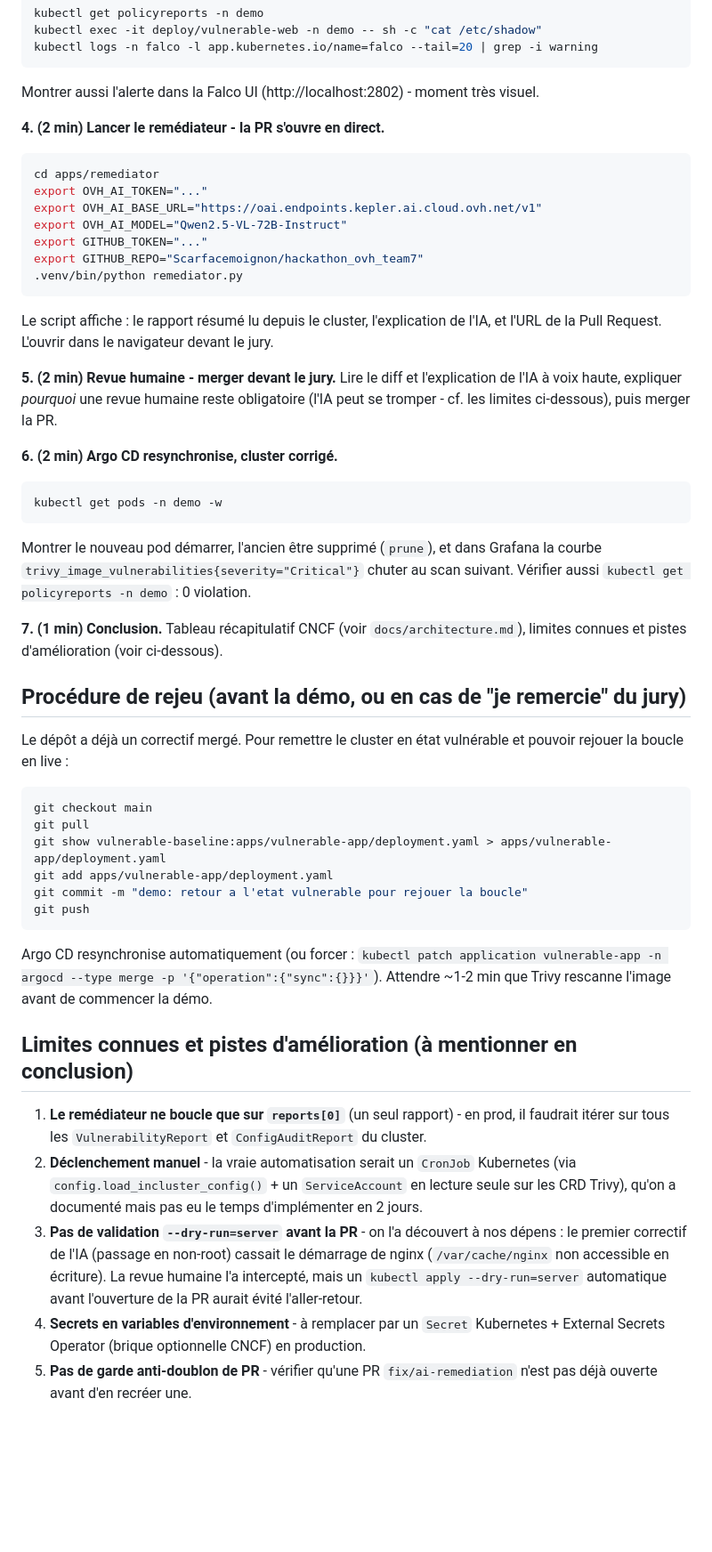
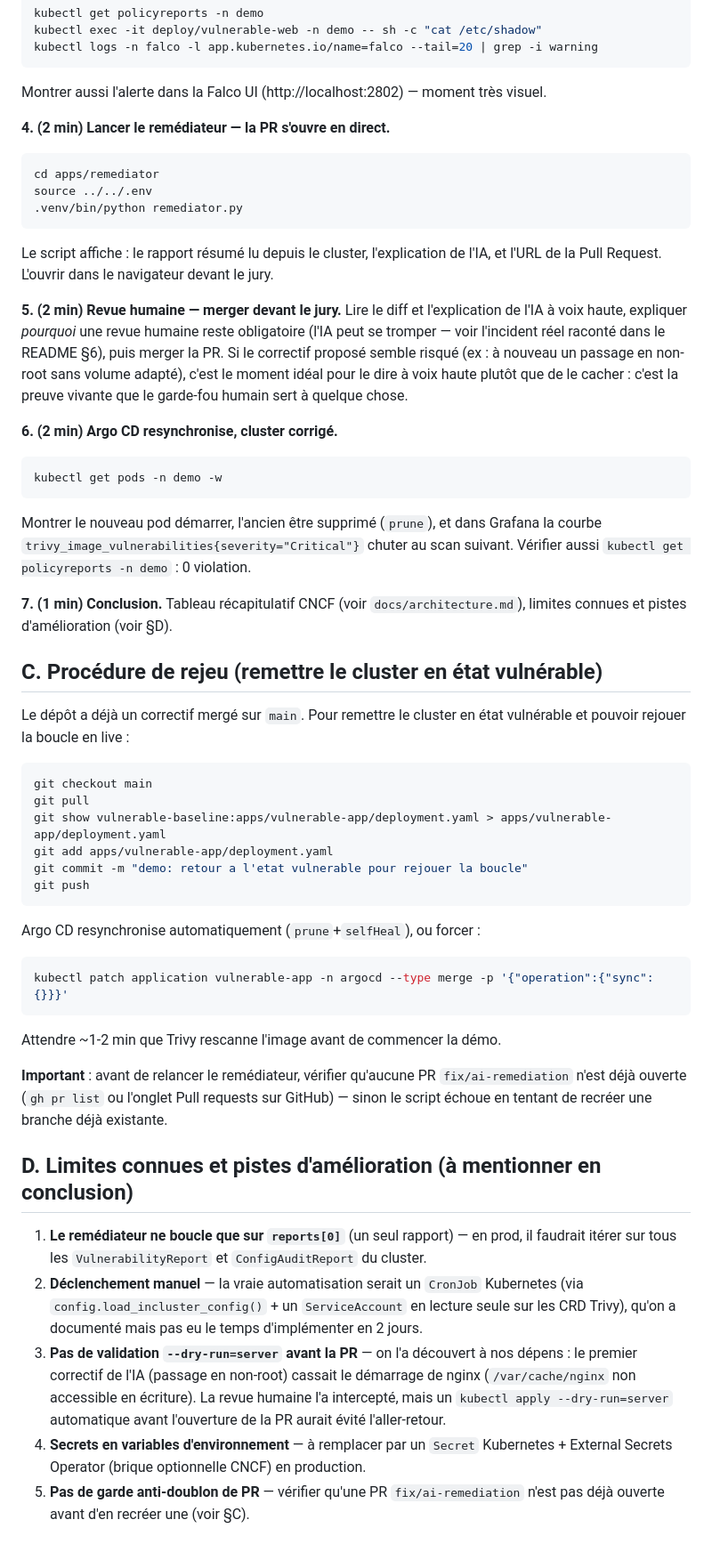
Before and after one commit to Scarfacemoignon/hackathon_ovh_team7, a Markdown page: docs/demo-script.md, the part around one of its changes. Shown at 89% size. Rendered like a GitHub page; blank space fills up the shorter version.

````diff
--- a/docs/demo-script.md
+++ b/docs/demo-script.md
@@ -42,24 +67,23 @@ kubectl get policyreports -n demo
 kubectl exec -it deploy/vulnerable-web -n demo -- sh -c "cat /etc/shadow"
 kubectl logs -n falco -l app.kubernetes.io/name=falco --tail=20 | grep -i warning
 ```
-Montrer aussi l'alerte dans la Falco UI (http://localhost:2802) - moment très visuel.
+Montrer aussi l'alerte dans la Falco UI (http://localhost:2802) — moment très visuel.
 
-**4. (2 min) Lancer le remédiateur - la PR s'ouvre en direct.**
+**4. (2 min) Lancer le remédiateur — la PR s'ouvre en direct.**
 ```bash
 cd apps/remediator
-export OVH_AI_TOKEN="..."
-export OVH_AI_BASE_URL="https://oai.endpoints.kepler.ai.cloud.ovh.net/v1"
-export OVH_AI_MODEL="Qwen2.5-VL-72B-Instruct"
-export GITHUB_TOKEN="..."
-export GITHUB_REPO="Scarfacemoignon/hackathon_ovh_team7"
+source ../../.env
 .venv/bin/python remediator.py
 ```
 Le script affiche : le rapport résumé lu depuis le cluster, l'explication de l'IA, et l'URL de
 la Pull Request. L'ouvrir dans le navigateur devant le jury.
 
-**5. (2 min) Revue humaine - merger devant le jury.**
+**5. (2 min) Revue humaine — merger devant le jury.**
 Lire le diff et l'explication de l'IA à voix haute, expliquer *pourquoi* une revue humaine reste
-obligatoire (l'IA peut se tromper - cf. les limites ci-dessous), puis merger la PR.
+obligatoire (l'IA peut se tromper — voir l'incident réel raconté dans le README §6), puis
+merger la PR. Si le correctif proposé semble risqué (ex : à nouveau un passage en non-root sans
+volume adapté), c'est le moment idéal pour le dire à voix haute plutôt que de le cacher : c'est
+la preuve vivante que le garde-fou humain sert à quelque chose.
 
 **6. (2 min) Argo CD resynchronise, cluster corrigé.**
 ```bash
@@ -71,11 +95,11 @@ Montrer le nouveau pod démarrer, l'ancien être supprimé (`prune`), et dans Gr
 
 **7. (1 min) Conclusion.**
 Tableau récapitulatif CNCF (voir `docs/architecture.md`), limites connues et pistes
-d'amélioration (voir ci-dessous).
+d'amélioration (voir §D).
 
-## Procédure de rejeu (avant la démo, ou en cas de "je remercie" du jury)
+## C. Procédure de rejeu (remettre le cluster en état vulnérable)
 
-Le dépôt a déjà un correctif mergé. Pour remettre le cluster en état vulnérable et
+Le dépôt a déjà un correctif mergé sur `main`. Pour remettre le cluster en état vulnérable et
 pouvoir rejouer la boucle en live :
 
 ```bash
@@ -86,21 +110,28 @@ git add apps/vulnerable-app/deployment.yaml
 git commit -m "demo: retour a l'etat vulnerable pour rejouer la boucle"
 git push
 ```
-Argo CD resynchronise automatiquement (ou forcer : `kubectl patch application vulnerable-app -n argocd --type merge -p '{"operation":{"sync":{}}}'`).
+Argo CD resynchronise automatiquement (`prune`+`selfHeal`), ou forcer :
+```bash
+kubectl patch application vulnerable-app -n argocd --type merge -p '{"operation":{"sync":{}}}'
+```
 Attendre ~1-2 min que Trivy rescanne l'image avant de commencer la démo.
 
-## Limites connues et pistes d'amélioration (à mentionner en conclusion)
+**Important** : avant de relancer le remédiateur, vérifier qu'aucune PR `fix/ai-remediation`
+n'est déjà ouverte (`gh pr list` ou l'onglet Pull requests sur GitHub) — sinon le script échoue
+en tentant de recréer une branche déjà existante.
 
-1. **Le remédiateur ne boucle que sur `reports[0]`** (un seul rapport) - en prod, il faudrait
+## D. Limites connues et pistes d'amélioration (à mentionner en conclusion)
+
+1. **Le remédiateur ne boucle que sur `reports[0]`** (un seul rapport) — en prod, il faudrait
    itérer sur tous les `VulnerabilityReport` et `ConfigAuditReport` du cluster.
-2. **Déclenchement manuel** - la vraie automatisation serait un `CronJob` Kubernetes
+2. **Déclenchement manuel** — la vraie automatisation serait un `CronJob` Kubernetes
    (via `config.load_incluster_config()` + un `ServiceAccount` en lecture seule sur les CRD Trivy),
    qu'on a documenté mais pas eu le temps d'implémenter en 2 jours.
-3. **Pas de validation `--dry-run=server` avant la PR** - on l'a découvert à nos dépens :
+3. **Pas de validation `--dry-run=server` avant la PR** — on l'a découvert à nos dépens :
    le premier correctif de l'IA (passage en non-root) cassait le démarrage de nginx
    (`/var/cache/nginx` non accessible en écriture). La revue humaine l'a intercepté, mais un
    `kubectl apply --dry-run=server` automatique avant l'ouverture de la PR aurait évité l'aller-retour.
-4. **Secrets en variables d'environnement** - à remplacer par un `Secret` Kubernetes +
+4. **Secrets en variables d'environnement** — à remplacer par un `Secret` Kubernetes +
    External Secrets Operator (brique optionnelle CNCF) en production.
-5. **Pas de garde anti-doublon de PR** - vérifier qu'une PR `fix/ai-remediation` n'est pas déjà
-   ouverte avant d'en recréer une.
+5. **Pas de garde anti-doublon de PR** — vérifier qu'une PR `fix/ai-remediation` n'est pas déjà
+   ouverte avant d'en recréer une (voir §C).
````
Also changed, not shown: other parts of docs/demo-script.md (+38 -13 lines), README.md (+2 -1 lines), docs/team-testing-guide.md (added, +109 -0 lines).
